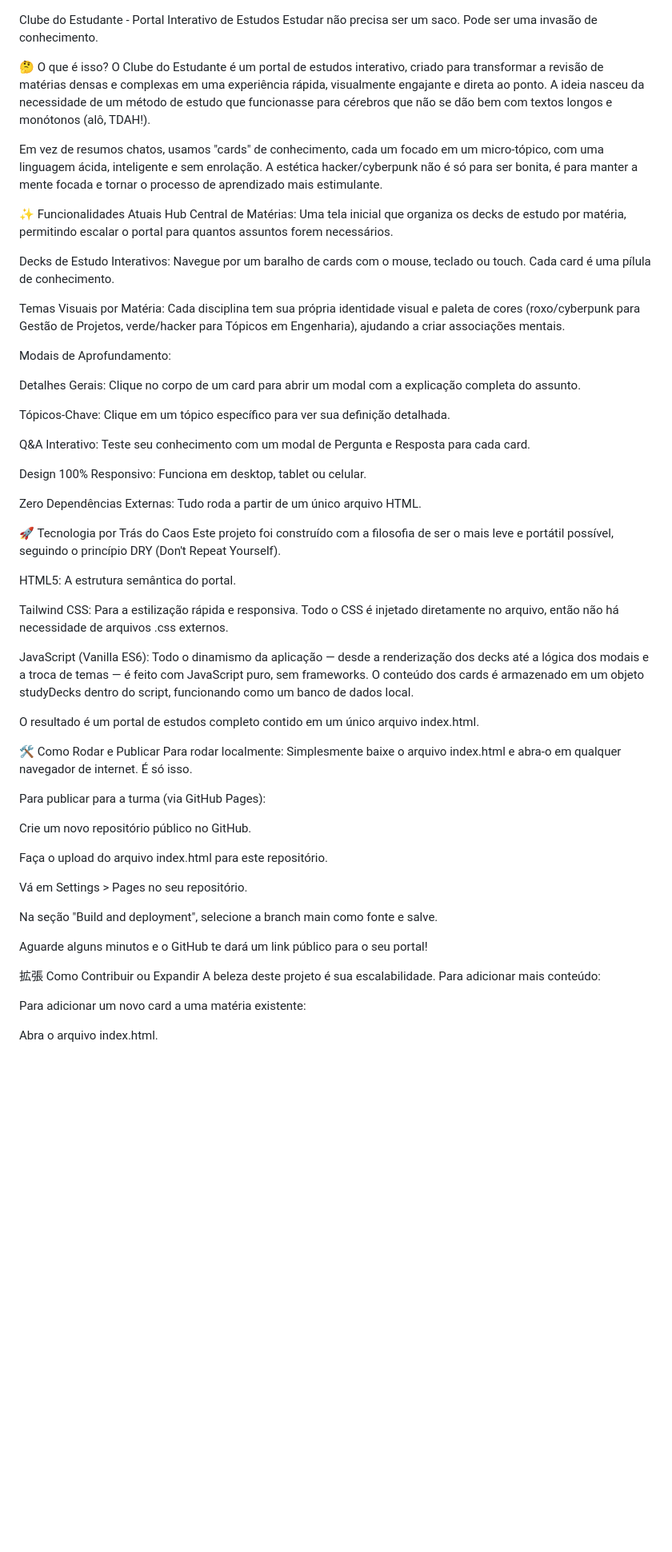
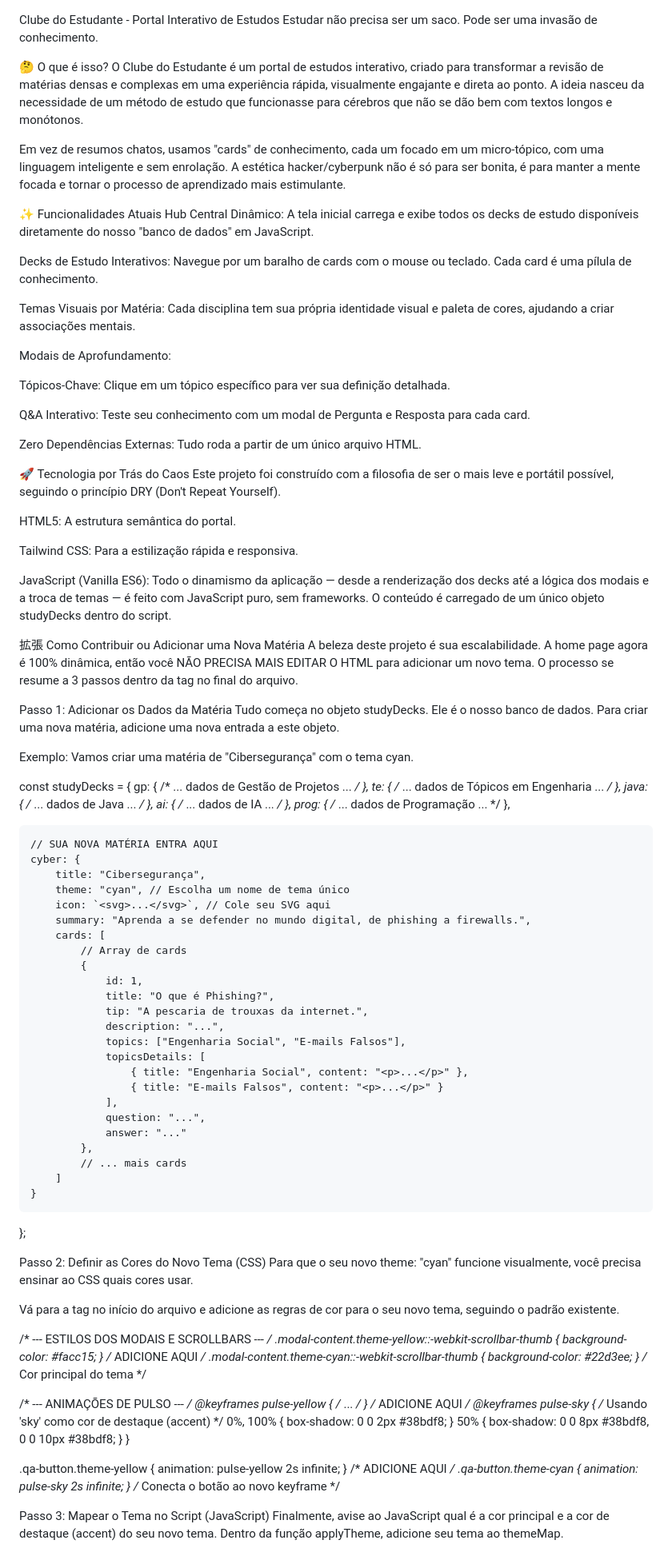
Before and after one commit to Cortelete/CDE, a Markdown page: README.md, the part around the change printed below. Shown: that part at 80% size. Rendered like a GitHub page; blank space fills up the shorter version.

```diff
--- a/README.md
+++ b/README.md
@@ -2,26 +2,22 @@ Clube do Estudante - Portal Interativo de Estudos
 Estudar não precisa ser um saco. Pode ser uma invasão de conhecimento.
 
 🤔 O que é isso?
-O Clube do Estudante é um portal de estudos interativo, criado para transformar a revisão de matérias densas e complexas em uma experiência rápida, visualmente engajante e direta ao ponto. A ideia nasceu da necessidade de um método de estudo que funcionasse para cérebros que não se dão bem com textos longos e monótonos (alô, TDAH!).
+O Clube do Estudante é um portal de estudos interativo, criado para transformar a revisão de matérias densas e complexas em uma experiência rápida, visualmente engajante e direta ao ponto. A ideia nasceu da necessidade de um método de estudo que funcionasse para cérebros que não se dão bem com textos longos e monótonos.
 
-Em vez de resumos chatos, usamos "cards" de conhecimento, cada um focado em um micro-tópico, com uma linguagem ácida, inteligente e sem enrolação. A estética hacker/cyberpunk não é só para ser bonita, é para manter a mente focada e tornar o processo de aprendizado mais estimulante.
+Em vez de resumos chatos, usamos "cards" de conhecimento, cada um focado em um micro-tópico, com uma linguagem inteligente e sem enrolação. A estética hacker/cyberpunk não é só para ser bonita, é para manter a mente focada e tornar o processo de aprendizado mais estimulante.
 
 ✨ Funcionalidades Atuais
-Hub Central de Matérias: Uma tela inicial que organiza os decks de estudo por matéria, permitindo escalar o portal para quantos assuntos forem necessários.
+Hub Central Dinâmico: A tela inicial carrega e exibe todos os decks de estudo disponíveis diretamente do nosso "banco de dados" em JavaScript.
 
-Decks de Estudo Interativos: Navegue por um baralho de cards com o mouse, teclado ou touch. Cada card é uma pílula de conhecimento.
+Decks de Estudo Interativos: Navegue por um baralho de cards com o mouse ou teclado. Cada card é uma pílula de conhecimento.
 
-Temas Visuais por Matéria: Cada disciplina tem sua própria identidade visual e paleta de cores (roxo/cyberpunk para Gestão de Projetos, verde/hacker para Tópicos em Engenharia), ajudando a criar associações mentais.
+Temas Visuais por Matéria: Cada disciplina tem sua própria identidade visual e paleta de cores, ajudando a criar associações mentais.
 
 Modais de Aprofundamento:
-
-Detalhes Gerais: Clique no corpo de um card para abrir um modal com a explicação completa do assunto.
 
 Tópicos-Chave: Clique em um tópico específico para ver sua definição detalhada.
 
 Q&A Interativo: Teste seu conhecimento com um modal de Pergunta e Resposta para cada card.
-
-Design 100% Responsivo: Funciona em desktop, tablet ou celular.
 
 Zero Dependências Externas: Tudo roda a partir de um único arquivo HTML.
 
@@ -30,32 +26,73 @@ Este projeto foi construído com a filosofia de ser o mais leve e portátil poss
 
 HTML5: A estrutura semântica do portal.
 
-Tailwind CSS: Para a estilização rápida e responsiva. Todo o CSS é injetado diretamente no arquivo, então não há necessidade de arquivos .css externos.
+Tailwind CSS: Para a estilização rápida e responsiva.
 
-JavaScript (Vanilla ES6): Todo o dinamismo da aplicação — desde a renderização dos decks até a lógica dos modais e a troca de temas — é feito com JavaScript puro, sem frameworks. O conteúdo dos cards é armazenado em um objeto studyDecks dentro do script, funcionando como um banco de dados local.
+JavaScript (Vanilla ES6): Todo o dinamismo da aplicação — desde a renderização dos decks até a lógica dos modais e a troca de temas — é feito com JavaScript puro, sem frameworks. O conteúdo é carregado de um único objeto studyDecks dentro do script.
 
-O resultado é um portal de estudos completo contido em um único arquivo index.html.
+拡張 Como Contribuir ou Adicionar uma Nova Matéria
+A beleza deste projeto é sua escalabilidade. A home page agora é 100% dinâmica, então você NÃO PRECISA MAIS EDITAR O HTML para adicionar um novo tema. O processo se resume a 3 passos dentro da tag <script> no final do arquivo.
 
-🛠️ Como Rodar e Publicar
-Para rodar localmente:
-Simplesmente baixe o arquivo index.html e abra-o em qualquer navegador de internet. É só isso.
+Passo 1: Adicionar os Dados da Matéria
+Tudo começa no objeto studyDecks. Ele é o nosso banco de dados. Para criar uma nova matéria, adicione uma nova entrada a este objeto.
 
-Para publicar para a turma (via GitHub Pages):
+Exemplo: Vamos criar uma matéria de "Cibersegurança" com o tema cyan.
 
-Crie um novo repositório público no GitHub.
+const studyDecks = {
+    gp: { /* ... dados de Gestão de Projetos ... */ },
+    te: { /* ... dados de Tópicos em Engenharia ... */ },
+    java: { /* ... dados de Java ... */ },
+    ai: { /* ... dados de IA ... */ },
+    prog: { /* ... dados de Programação ... */ },
 
-Faça o upload do arquivo index.html para este repositório.
+    // SUA NOVA MATÉRIA ENTRA AQUI
+    cyber: {
+        title: "Cibersegurança",
+        theme: "cyan", // Escolha um nome de tema único
+        icon: `<svg>...</svg>`, // Cole seu SVG aqui
+        summary: "Aprenda a se defender no mundo digital, de phishing a firewalls.",
+        cards: [
+            // Array de cards
+            {
+                id: 1,
+                title: "O que é Phishing?",
+                tip: "A pescaria de trouxas da internet.",
+                description: "...",
+                topics: ["Engenharia Social", "E-mails Falsos"],
+                topicsDetails: [
+                    { title: "Engenharia Social", content: "<p>...</p>" },
+                    { title: "E-mails Falsos", content: "<p>...</p>" }
+                ],
+                question: "...",
+                answer: "..."
+            },
+            // ... mais cards
+        ]
+    }
+};
 
-Vá em Settings > Pages no seu repositório.
+Passo 2: Definir as Cores do Novo Tema (CSS)
+Para que o seu novo theme: "cyan" funcione visualmente, você precisa ensinar ao CSS quais cores usar.
 
-Na seção "Build and deployment", selecione a branch main como fonte e salve.
+Vá para a tag <style> no início do arquivo e adicione as regras de cor para o seu novo tema, seguindo o padrão existente.
 
-Aguarde alguns minutos e o GitHub te dará um link público para o seu portal!
+/* --- ESTILOS DOS MODAIS E SCROLLBARS --- */
+.modal-content.theme-yellow::-webkit-scrollbar-thumb { background-color: #facc15; }
+/* ADICIONE AQUI */
+.modal-content.theme-cyan::-webkit-scrollbar-thumb { background-color: #22d3ee; } /* Cor principal do tema */
 
-拡張 Como Contribuir ou Expandir
-A beleza deste projeto é sua escalabilidade. Para adicionar mais conteúdo:
+/* --- ANIMAÇÕES DE PULSO --- */
+@keyframes pulse-yellow { /* ... */ }
+/* ADICIONE AQUI */
+@keyframes pulse-sky { /* Usando 'sky' como cor de destaque (accent) */
+    0%, 100% { box-shadow: 0 0 2px #38bdf8; }
+    50% { box-shadow: 0 0 8px #38bdf8, 0 0 10px #38bdf8; }
+}
 
-Para adicionar um novo card a uma matéria existente:
+.qa-button.theme-yellow { animation: pulse-yellow 2s infinite; }
+/* ADICIONE AQUI */
+.qa-button.theme-cyan { animation: pulse-sky 2s infinite; } /* Conecta o botão ao novo keyframe */
 
-Abra o arquivo index.html.
+Passo 3: Mapear o Tema no Script (JavaScript)
+Finalmente, avise ao JavaScript qual é a cor principal e a cor de destaque (accent) do seu novo tema. Dentro da função applyTheme, adicione seu tema ao themeMap.
 
```
Also changed, not shown: other parts of README.md (+14 -19 lines).
